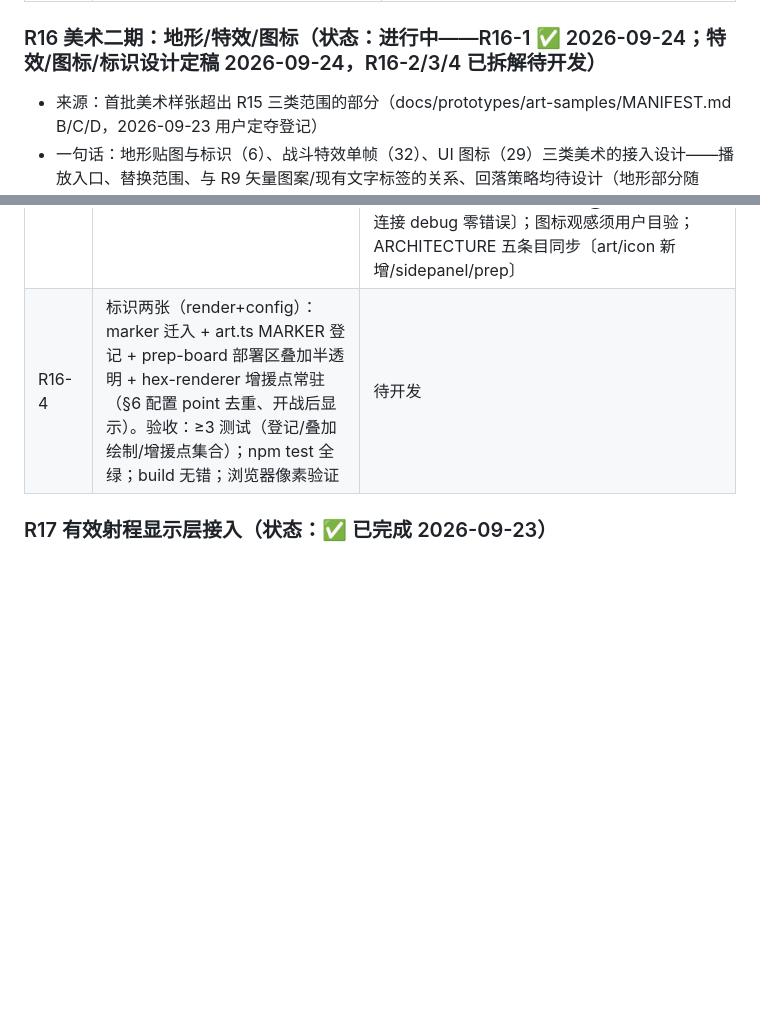
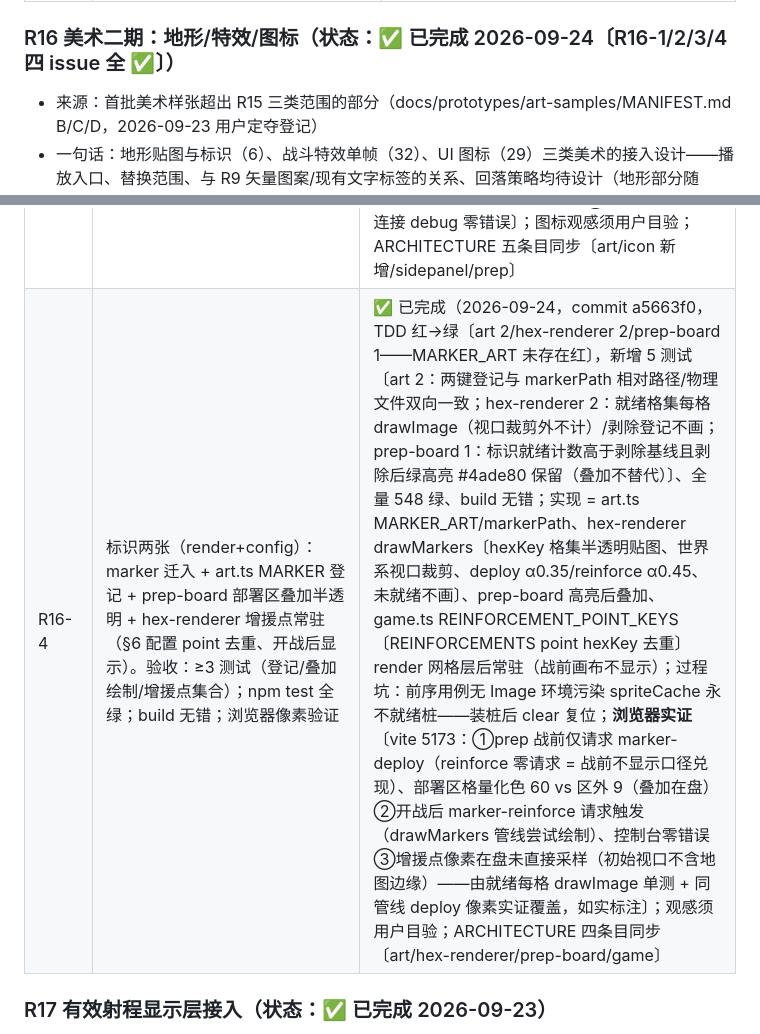
Before and after one commit to wlzhou-1987/SLG-DEMO-1, a Markdown page: docs/BACKLOG.md, 2 parts joined by grey strips. GitHub-like rendering; blank space fills up the shorter version.

Commit message:
docs: R16-4 完成记录回填 commit hash（a5663f0），R16 全部完成

```diff
--- a/docs/BACKLOG.md
+++ b/docs/BACKLOG.md
@@ -384,7 +384,7 @@
 | R15-4 | 棋子贴图管线：渲染层资源管理器（预加载缓存）+ drawToken/drawGhosts 盘心贴图（圆形裁切），缺失/未就绪回落剪影，底座体系全保留。验收：新增 ≥3 测试（资源管理器、缺失回落、幽灵同源）；npm test 全绿；build 无错；浏览器像素验证（贴图进盘心、战前画布同步生效） | ✅ 已完成（2026-09-23，4ccef8b，TDD 红→绿 7 新测试〔SpriteCache 4：null 不加载/未就绪 null+就绪命中不重建/失败负缓存恒 null/clear 重载 + hex-renderer 3：未登记无 drawImage/登记就绪盘心 drawImage/幽灵同源——globalThis.Image 桩注入〕，全量 496 绿、build 无错；drawToken 增 sprite 参数盘心分支〔圆 clip 内 drawImage 满铺，未就绪/失败走原剪影路径〕，战前画布复用 drawUnits 自动生效；**当前 sprite 零登记 = 全量剪影回落**（样张无真透明），管线就绪待透明底棋子供给；浏览器像素实证：盘心剪影 90px + 蓝环 156px 采样在位、未走贴图分支；过程教训：测试中一处丑陋 TS 断言 vitest 不报而 build 揪出（tsc 在 build 侧），已简化） |
 | R15-5 | 胜负结算浮层（§7.4 结算画面做实）：胜方阵营代表立绘（我方=领主/敌方=BOSS）+ 回合数 + 双方存活统计，立绘缺失回落头像。验收：DOM 桩测试 ≥3（胜/败两态、统计内容、立绘回落）；npm test 全绿；build 无错；浏览器验证两态 | ✅ 已完成（2026-09-23，09d989e，TDD 红→绿 3 新测试〔胜态领主立绘+回合/存活统计/败态 BOSS 立绘/立绘缺失回落 art-fb-on〕，全量 499 绿、build 无错；src/ui/gameover.ts〔go-art 内嵌 portraitMarkup 三级链，standing 加载失败 onerror 显头像回落〕，game.ts enterGameOver 接入〔存活数按 faction 过滤〕；浏览器不可达路径（需打完整局）由 DOM 桩覆盖、同组件同链实证，如实标注见条目级记录；ARCHITECTURE 条目同步） |
 
-### R16 美术二期：地形/特效/图标（状态：进行中——R16-1 ✅ 2026-09-24；特效/图标/标识设计定稿 2026-09-24，R16-2/3/4 已拆解待开发）
+### R16 美术二期：地形/特效/图标（状态：✅ 已完成 2026-09-24〔R16-1/2/3/4 四 issue 全 ✅〕）
 - 来源：首批美术样张超出 R15 三类范围的部分（docs/prototypes/art-samples/MANIFEST.md B/C/D，2026-09-23 用户定夺登记）
 - 一句话：地形贴图与标识（6）、战斗特效单帧（32）、UI 图标（29）三类美术的接入设计——播放入口、替换范围、与 R9 矢量图案/现有文字标签的关系、回落策略均待设计（地形部分随 R16-1 定稿：贴图优先 + R9 矢量回落，§7.5 登记制扩展）
 - **供给补齐（2026-09-23）**：对照配置层核查出缺额 5 张并生成（gpt-image-2 同通道）——fx-sweep（skills.ts 20 技能唯一无 fx 的 sweep 横扫）、icon-tag-monster/icon-tag-dragon（units.ts UnitTag 6 种，图标原仅 4 种）、icon-status-regen/icon-status-stance（core/status.ts 8 状态，图标原仅 7 种且 debuff 超前无对应状态）；B/C/D 三类现 72 张全量程序化抠图透明底（icon/marker 256、fx 512，边缘 flood-fill + 边界去色晕，成品与工具在 art-samples/cutout、art-samples/tools，未跟踪）；地形 4 张不需透明（满铺）。特效/图标接入设计（目录约定、播放入口、回落）仍待设计，迁入 public/art 随设计轮
@@ -400,7 +400,7 @@
 | R16-1 | 地形贴图接入（配置+渲染）：4 张满铺贴图迁入 public/art/terrain（文件名 = TerrainType 强约定）+ art.ts TERRAIN_ART/terrainArtPath 登记（Partial 登记制，未登记返 null）+ drawTerrain 贴图分支（六边形裁切满铺；未登记/未就绪/失败回落色块+矢量图案；战前画布同源自动生效）。验收：新增 ≥5 测试；npm test 全绿；build 无错；浏览器像素验证 | ✅ 已完成（2026-09-24，commit 75d8012，TDD 红→绿 5 测试〔config 3：4 地形全量登记与文件名合法 / terrainArtPath 相对路径与未登记返 null / 登记与 public/art/terrain 物理文件双向一致——登记制不漂移；render 2：就绪每格 drawImage（4 格 4 次）/ 未登记回落无 drawImage——R9 图案层保留〕；迁入 = sips -Z 512（4 张共 1.4MB，母本留 art-samples 未跟踪）；全量 518 绿、build 无错、dist/art/terrain 4 张随构建复制；浏览器实证〔vite 5173 + browser-use：art/terrain 四请求全 200——战前视口 plain/forest、开战缩放后 mountain/base 进视口即请求；画布唯一色 5bit 量化 748~1146（矢量自绘不可能量级，drawImage 分支生效）；控制台零错误〕；贴图满铺观感无视觉模型自查，须用户目验） |
 | R16-2 | 特效管线与全量映射（render+config）：33 张迁入 public/art/fx（sips 512）+ art.ts FX 登记（普攻 damageType 三线自动/id 映射表/通用反馈 4 键）+ 单帧闪现状态机（约一格宽快速淡出、世界系随 zoom、SpriteCache 复用）+ 挂点五处（playStrikes 逐击/法术/AoE 逐目标/行为技能自身格/阵亡）。验收：≥5 测试（登记完整性/普攻三线映射/未登记不播/闪现状态机参数）；npm test 全绿；build 无错；浏览器像素验证命中特效在盘 | ✅ 已完成（2026-09-24，commit 34d0042，TDD 红→绿〔art 4 测试红 + fx 模块缺失 + combat 1 红〕，新增 7 测试〔art 4：26 条技能/法术映射全量且值在册/通用四键与路径/普攻三线与未知 null/33 张物理文件双向一致；fx 2：闪现状态机曲线（出生 0.75→峰值 1.2/淡出中点 0.5/过期清除/延时未出生计 active）+ 未就绪不画与就绪居中一格宽；combat 1：StrikeResult 攻反双击携 skillId/damageType〕、全量 531 绿、build 无错、sim 带内不变（全套含 balance）；实现 = art.ts FX_ART 33 + FX_BY_SKILL_ID 26〔9 处 id≠文件名显式对应〕+ FX_COMMON + fxPath/fxNameForSkill/allFxPaths、src/render/fx.ts FxSystem〔420ms/出生放大 0.75→1.2/淡出 0.55 起/√3×hexSize 基准/cache 注入〕、combat.ts StrikeForecast/StrikeResult 增 skillId（damageType 原有）、game.ts playFx helper + 挂点〔playStrikes 逐击技能线+crit+盾吸收+miss/showSpellResult 改携 spell 五类法术/AoE 法术逐目标/蓄力触发/行为技能自身格/removeDead 阵亡〕+ 构造预载 allFxPaths + kickAnimLoop/render 接入；**浏览器实证**〔vite 5173：①art/fx 33 请求全 200（开战构造即预载）②真实 playStrikes 路径（DEV 探针驱动，R13 先例验证后撤）打击窗口目标格量化色数 656→814 ③fx-crit 空格隔离探针 551→1270→回落 551 精确无残留 ④控制台零错误〕；特效观感无视觉模型自查，须用户目验；ARCHITECTURE 四条目同步〔art/fx 新增/combat/game〕 |
 | R16-3 | 图标接入 sidepanel+prep（ui+config）：32 张迁入 public/art/icon（sips 256；icon-debuff 超前不登记、icon-lance→spear 映射）+ art.ts ICON 登记 + ui 图标 helper（缺失/失败回落文字）+ sidepanel 五处 + prep 声明图标化。验收：DOM 桩 ≥6（五处渲染/声明图标/回落文字）；npm test 全绿；build 无错；浏览器验证五处图标 | ✅ 已完成（2026-09-24，commit cd34f72，TDD 红→绿〔art 3/icon 模块缺失/sidepanel 3/prep 3 红〕，新增 12 测试〔art 3：32 语义键集与 lance→spear、debuff 不在册/路径与未登记 null/物理文件双向一致；icon 3：已登记 img+data-fb、未登记回落文字、无文字空串；sidepanel 3：主资源装备标签行图标+data-fb 中文、物理线伤害图标与 magic 无图、状态行 dot 用 burn；prep 3：PoolItemView 携声明、池清单资源+武器原子图标、装备清单武器图标〕、全量 543 绿、build 无错；实现 = art.ts ICON_ART 32 键 + iconPath、src/ui/icon.ts iconSpan〔onerror 显 data-fb 回落，FALLBACK 文案表〕、style.css .ui-icon/.decl-icons、sidepanel 五处〔主资源/状态〔dot→burn〕/标签中文回落/装备/技能列表伤害类型——magic 无图不显示〕、prep〔PoolItemView 增 weaponType/resourceType/cost、槽/池 decl-icons、头部原子与装备清单图标化、类型标签保持文字〕；**旧用例适配 2 处**〔法师火球「法术·射程」→「射程」（magic 无图）；防战头部原子「（剑/盾）」→ icon 断言〕；**浏览器实证**〔vite 5173 真实点击：①prep 点名选中防骑 → 装备区锤+盾图标渲染且 2/2 naturalWidth 加载、技能区头部原子图标在位〔防骑出厂技能无 cost 声明故无资源图标，符合设计——资源图标场景由 mage/heal 单测覆盖〕②开战 → 画布中心点选领主 → #panel-unit 标签/装备/主资源/技能列表图标全在、8/8 img 加载成功 ③控制台仅 vite 连接 debug 零错误〕；图标观感须用户目验；ARCHITECTURE 五条目同步〔art/icon 新增/sidepanel/prep〕 |
-| R16-4 | 标识两张（render+config）：marker 迁入 + art.ts MARKER 登记 + prep-board 部署区叠加半透明 + hex-renderer 增援点常驻（§6 配置 point 去重、开战后显示）。验收：≥3 测试（登记/叠加绘制/增援点集合）；npm test 全绿；build 无错；浏览器像素验证 | 待开发 |
+| R16-4 | 标识两张（render+config）：marker 迁入 + art.ts MARKER 登记 + prep-board 部署区叠加半透明 + hex-renderer 增援点常驻（§6 配置 point 去重、开战后显示）。验收：≥3 测试（登记/叠加绘制/增援点集合）；npm test 全绿；build 无错；浏览器像素验证 | ✅ 已完成（2026-09-24，commit a5663f0，TDD 红→绿〔art 2/hex-renderer 2/prep-board 1——MARKER_ART 未存在红〕，新增 5 测试〔art 2：两键登记与 markerPath 相对路径/物理文件双向一致；hex-renderer 2：就绪格集每格 drawImage（视口裁剪外不计）/剥除登记不画；prep-board 1：标识就绪计数高于剥除基线且剥除后绿高亮 #4ade80 保留（叠加不替代）〕、全量 548 绿、build 无错；实现 = art.ts MARKER_ART/markerPath、hex-renderer drawMarkers〔hexKey 格集半透明贴图、世界系视口裁剪、deploy α0.35/reinforce α0.45、未就绪不画〕、prep-board 高亮后叠加、game.ts REINFORCEMENT_POINT_KEYS〔REINFORCEMENTS point hexKey 去重〕render 网格层后常驻（战前画布不显示）；过程坑：前序用例无 Image 环境污染 spriteCache 永不就绪桩——装桩后 clear 复位；**浏览器实证**〔vite 5173：①prep 战前仅请求 marker-deploy（reinforce 零请求 = 战前不显示口径兑现）、部署区格量化色 60 vs 区外 9（叠加在盘）②开战后 marker-reinforce 请求触发（drawMarkers 管线尝试绘制）、控制台零错误③增援点像素在盘未直接采样（初始视口不含地图边缘）——由就绪每格 drawImage 单测 + 同管线 deploy 像素实证覆盖，如实标注〕；观感须用户目验；ARCHITECTURE 四条目同步〔art/hex-renderer/prep-board/game〕 |
 
 ### R17 有效射程显示层接入（状态：✅ 已完成 2026-09-23）
 - 来源：用户质询「弓手射程挂力量 / 法师射程挂魔力是否实际生效，尝试似乎未生效」（2026-09-23 排查）
```
